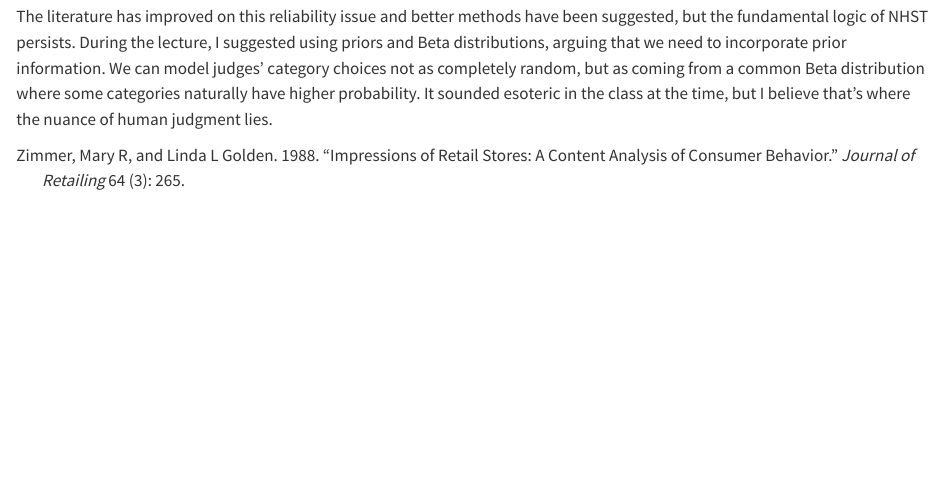
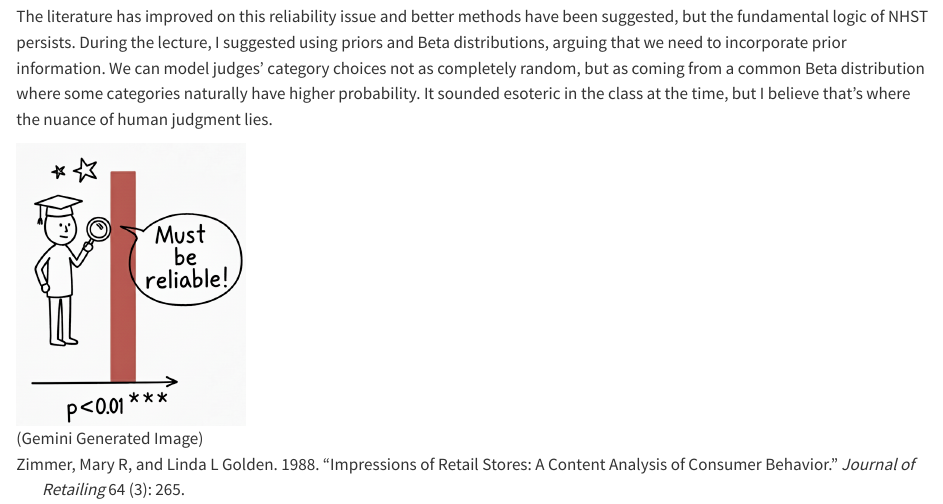
Before and after one commit to fatih-boyar/prob-lab, a Quarto document (posts/reliability_nonsense/index.qmd): the page in a window 1100 px wide, from 4170 px down. Rendered offline with R 4.5, knitr and Pandoc in place of Quarto, with nearby package versions.

Commit message:
added an image in reliability nonsense post

```diff
--- a/posts/reliability_nonsense/index.qmd
+++ b/posts/reliability_nonsense/index.qmd
@@ -203,3 +203,5 @@ The literature has improved on this reliability issue and better methods have be
 I suggested using priors and Beta distributions, arguing that we need to incorporate prior information.
 We can model judges' category choices not as completely random, but as coming from a common Beta distribution where some categories naturally have higher probability.
 It sounded esoteric in the class at the time, but I believe that's where the nuance of human judgment lies.
+
+![(Gemini Generated Image)](reliable.png){width=25%}
```
